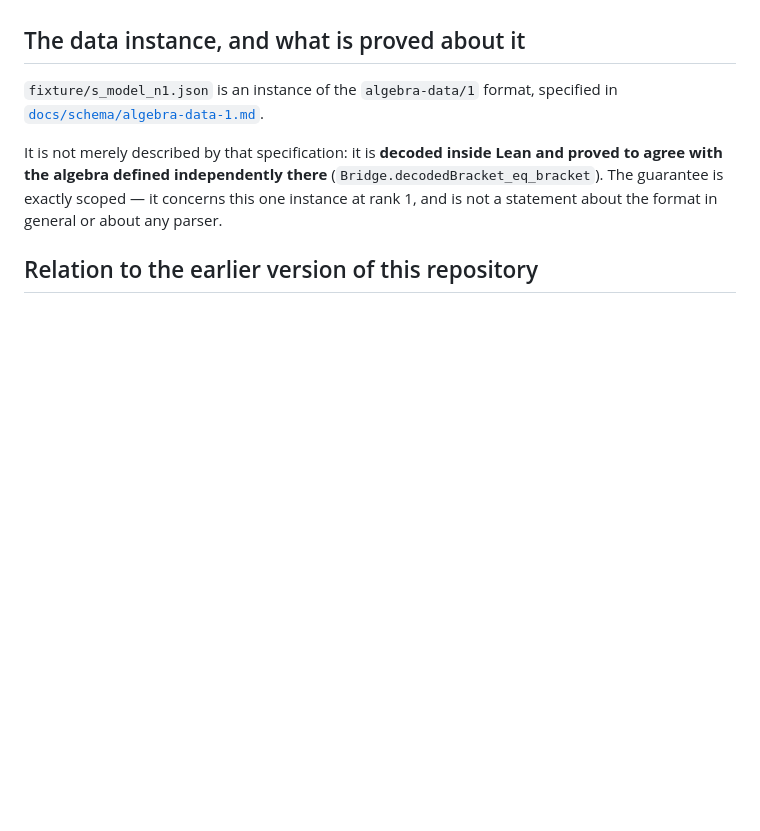
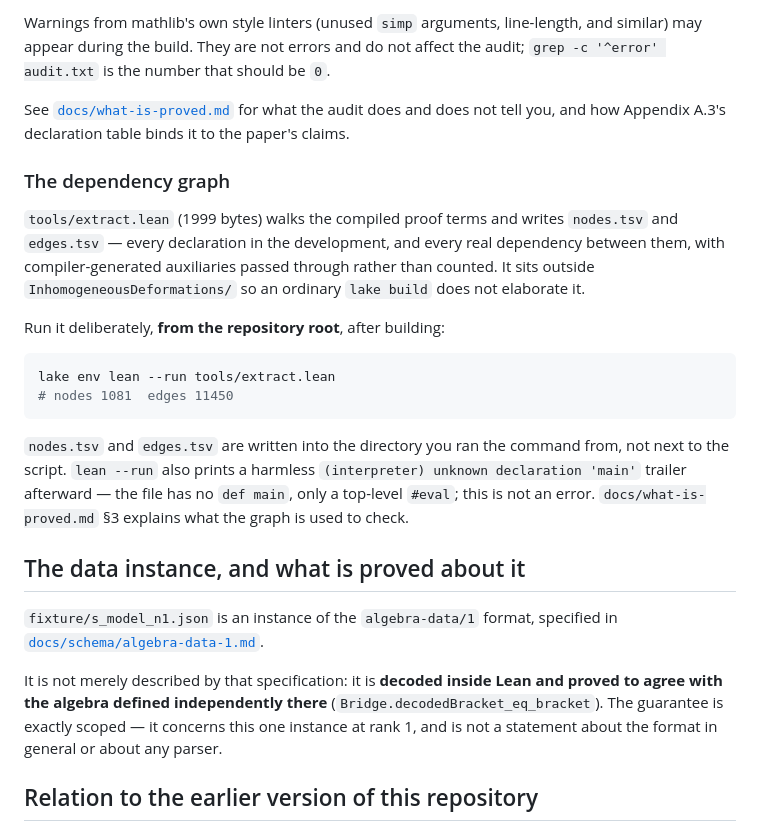
Before and after one commit to ritsumei-aoi/osp-triviality, a Markdown page: README.md, the part around one of its changes. Rendered like a GitHub page; blank space fills up the shorter version.

````diff
--- a/README.md
+++ b/README.md
@@ -76,3 +139,28 @@ output for `sorryAx` and find nothing.
+Warnings from mathlib's own style linters (unused `simp` arguments, line-length, and similar) may
+appear during the build. They are not errors and do not affect the audit;
+`grep -c '^error' audit.txt` is the number that should be `0`.
+
+See [`docs/what-is-proved.md`](docs/what-is-proved.md) for what the audit does and does not tell
+you, and how Appendix A.3's declaration table binds it to the paper's claims.
+
+### The dependency graph
+
+`tools/extract.lean` (1999 bytes) walks the compiled proof terms and writes `nodes.tsv` and
+`edges.tsv` — every declaration in the development, and every real dependency between them, with
+compiler-generated auxiliaries passed through rather than counted. It sits outside
+`InhomogeneousDeformations/` so an ordinary `lake build` does not elaborate it.
+
+Run it deliberately, **from the repository root**, after building:
+
+```bash
+lake env lean --run tools/extract.lean
+# nodes 1081  edges 11450
+```
+
+`nodes.tsv` and `edges.tsv` are written into the directory you ran the command from, not next to
+the script. `lean --run` also prints a harmless `(interpreter) unknown declaration 'main'`
+trailer afterward — the file has no `def main`, only a top-level `#eval`; this is not an error.
+`docs/what-is-proved.md` §3 explains what the graph is used to check.
 
 ## The data instance, and what is proved about it
 
````
Also changed, not shown: other parts of README.md (+72 -9 lines).
